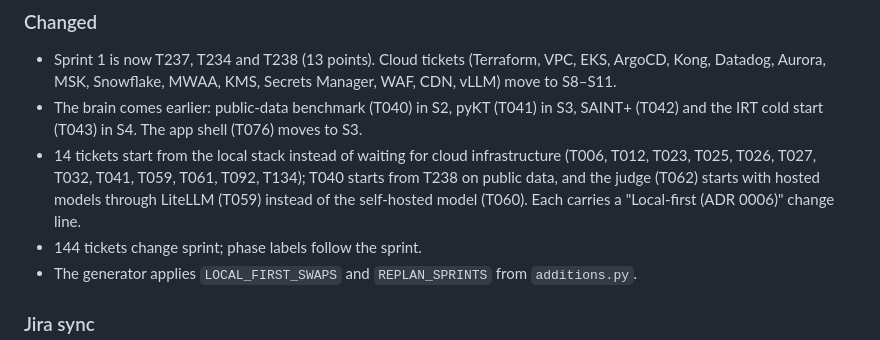
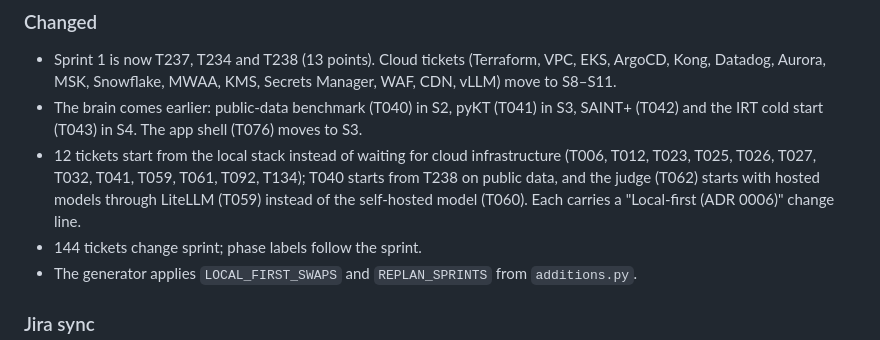
Before and after one commit to salahamami/Kuizi, a Markdown page: CHANGELOG.md, the part around the change. Rendered like a GitHub page.

Commit message:
docs: correct the count of local-first dependency swaps in the changelog
Co-Authored-By: Claude Opus 5.5 <noreply@anthropic.com>
Claude-Session: https://claude.ai/code/session_011Suu8EGNBx5pqEThzk8u3c

```diff
--- a/CHANGELOG.md
+++ b/CHANGELOG.md
@@ -16,7 +16,7 @@ The product owner works on their own PC, so the five sprints of AWS foundations
 ### Changed
 - Sprint 1 is now T237, T234 and T238 (13 points). Cloud tickets (Terraform, VPC, EKS, ArgoCD, Kong, Datadog, Aurora, MSK, Snowflake, MWAA, KMS, Secrets Manager, WAF, CDN, vLLM) move to S8–S11.
 - The brain comes earlier: public-data benchmark (T040) in S2, pyKT (T041) in S3, SAINT+ (T042) and the IRT cold start (T043) in S4. The app shell (T076) moves to S3.
-- 14 tickets start from the local stack instead of waiting for cloud infrastructure (T006, T012, T023, T025, T026, T027, T032, T041, T059, T061, T092, T134); T040 starts from T238 on public data, and the judge (T062) starts with hosted models through LiteLLM (T059) instead of the self-hosted model (T060). Each carries a "Local-first (ADR 0006)" change line.
+- 12 tickets start from the local stack instead of waiting for cloud infrastructure (T006, T012, T023, T025, T026, T027, T032, T041, T059, T061, T092, T134); T040 starts from T238 on public data, and the judge (T062) starts with hosted models through LiteLLM (T059) instead of the self-hosted model (T060). Each carries a "Local-first (ADR 0006)" change line.
 - 144 tickets change sprint; phase labels follow the sprint.
 - The generator applies `LOCAL_FIRST_SWAPS` and `REPLAN_SPRINTS` from `additions.py`.
 
```
